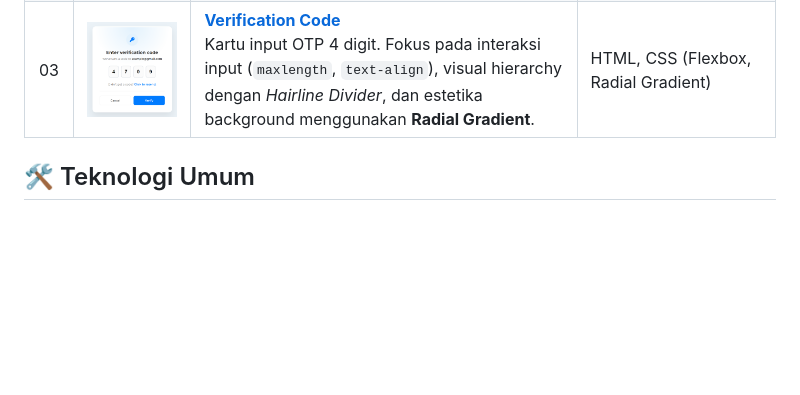
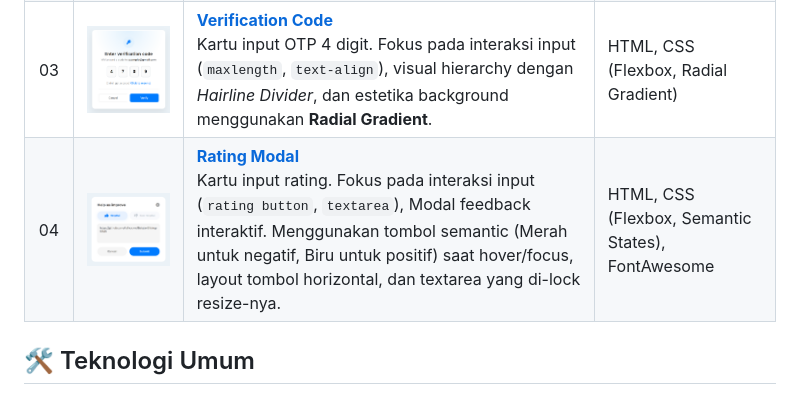
Before and after one commit to ridhocrnv/Belajar-Slicing-UI, a Markdown page: README.md, the part around the change. GitHub-like rendering; pictures changed too: 04-rating-modal/preview.png (added); blank space fills up the shorter version.

Commit message:
docs: update README with project 04 completion

```diff
--- a/README.md
+++ b/README.md
@@ -11,6 +11,7 @@ Tujuan repo ini adalah untuk melatih kemampuan layouting, styling, dan responsiv
 | 01 | <img src="./01-delete-modal/preview.png" width="200" alt="Preview Delete Modal"> | **[Delete Modal](./01-delete-modal)**<br>Modal konfirmasi hapus akun dengan layout centering, responsive width, dan semantic HTML. | HTML, CSS (Flexbox), FontAwesome |
 | 02 | <img src="./02-sign-in-card/preview.png" width="200" alt="Preview Sign In Card"> | **[Sign In Card](./02-sign-in-card)**<br>Kartu login minimalis. Implementasi teknik *input wrapper* untuk ikon di dalam input, *focus-within state*, dan atribut ARIA untuk aksesibilitas. | HTML, CSS (Flexbox, Absolute Position), FontAwesome |
 | 03 | <img src="./03-verification-code/preview.png" width="200" alt="Preview OTP Card"> | **[Verification Code](./03-verification-code)**<br>Kartu input OTP 4 digit. Fokus pada interaksi input (`maxlength`, `text-align`), visual hierarchy dengan *Hairline Divider*, dan estetika background menggunakan **Radial Gradient**. | HTML, CSS (Flexbox, Radial Gradient) |
+| 04 | <img src="./04-rating-modal/preview.png" width="200" alt="Preview Rating Modal"> | **[Rating Modal](./04-rating-modal)**<br>Kartu input rating. Fokus pada interaksi input (`rating button`, `textarea`), Modal feedback interaktif. Menggunakan tombol semantic (Merah untuk negatif, Biru untuk positif) saat hover/focus, layout tombol horizontal, dan textarea yang di-lock resize-nya. | HTML, CSS (Flexbox, Semantic States), FontAwesome
 
 ## 🛠️ Teknologi Umum
 * **HTML5**: Semantic Markup, Forms & Input Validations.
```
